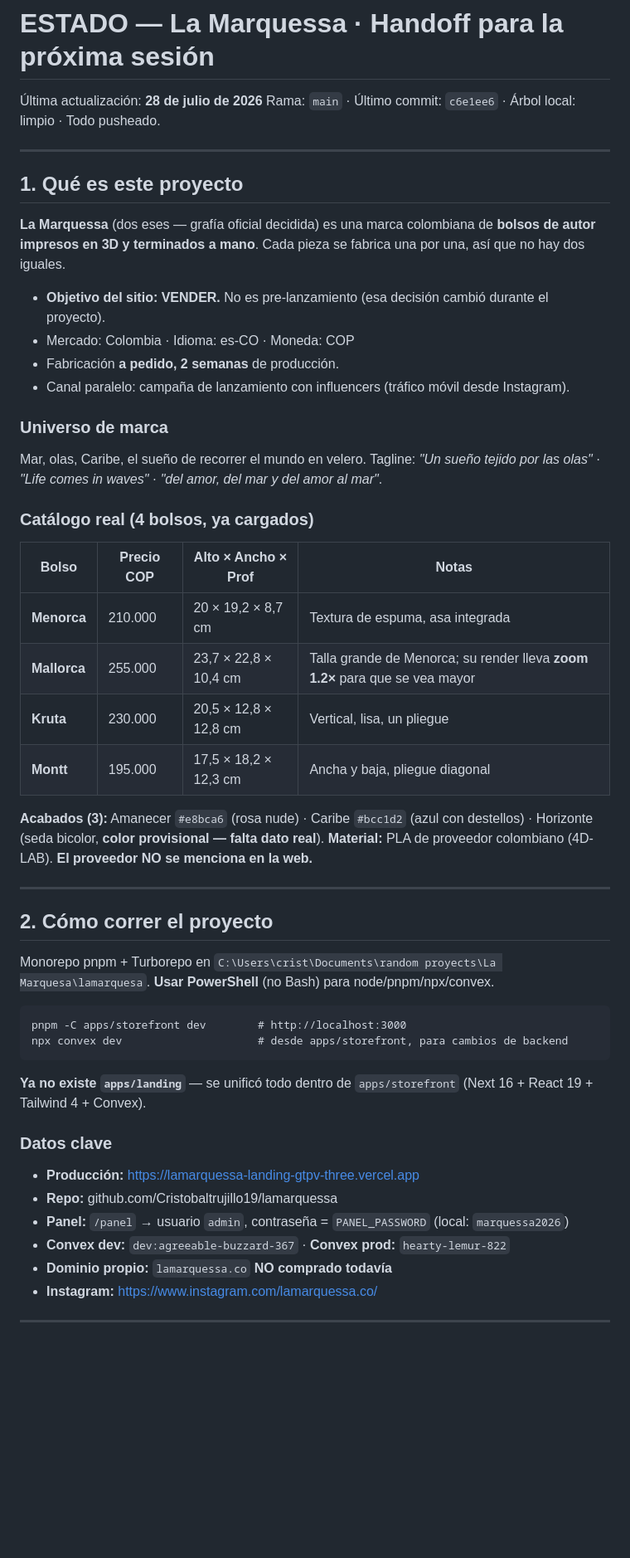
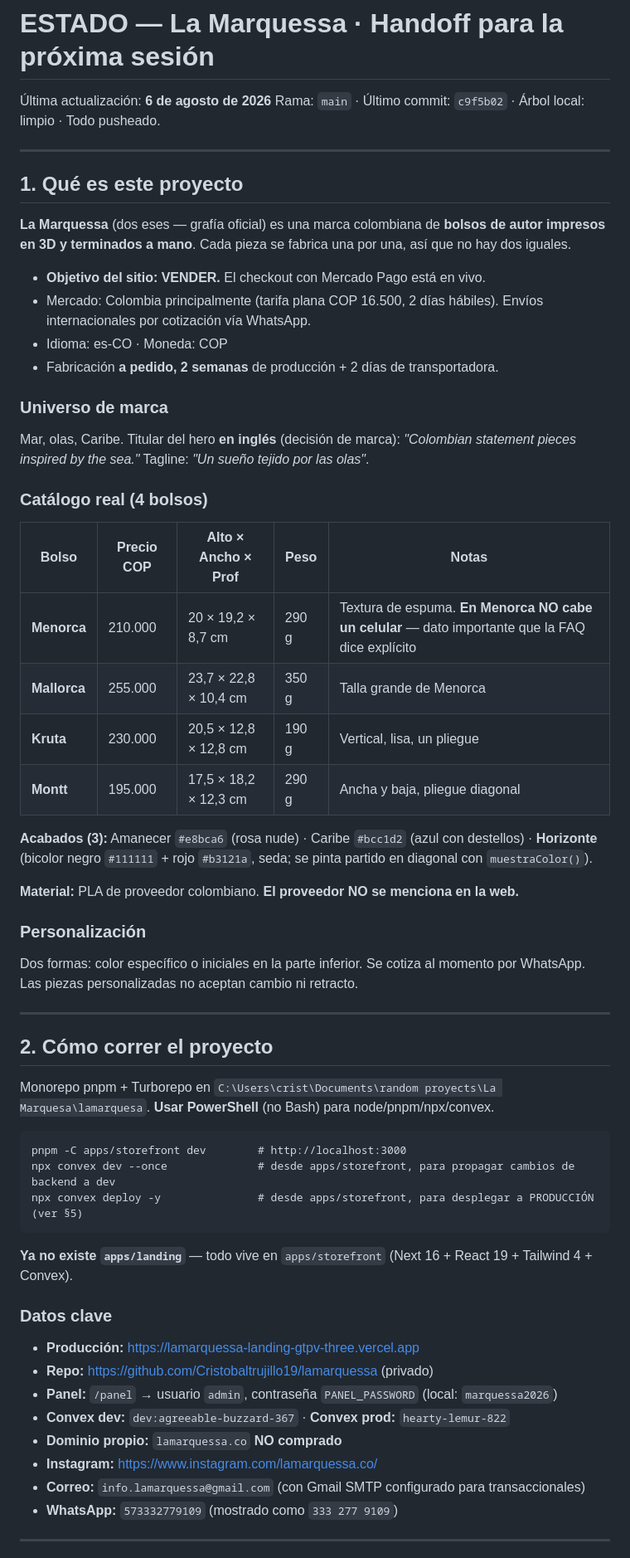
Before and after one commit to Cristobaltrujillo19/lamarquessa, a Markdown page: ESTADO.md, the part around one of its changes. Shown at 83% size. Rendered like a GitHub page; blank space fills up the shorter version.

````diff
--- a/ESTADO.md
+++ b/ESTADO.md
@@ -1,34 +1,39 @@
 # ESTADO — La Marquessa · Handoff para la próxima sesión
 
-Última actualización: **28 de julio de 2026**
-Rama: `main` · Último commit: `c6e1ee6` · Árbol local: limpio · Todo pusheado.
+Última actualización: **6 de agosto de 2026**
+Rama: `main` · Último commit: `c9f5b02` · Árbol local: limpio · Todo pusheado.
 
 ---
 
 ## 1. Qué es este proyecto
 
-**La Marquessa** (dos eses — grafía oficial decidida) es una marca colombiana de **bolsos de autor impresos en 3D y terminados a mano**. Cada pieza se fabrica una por una, así que no hay dos iguales.
+**La Marquessa** (dos eses — grafía oficial) es una marca colombiana de **bolsos de autor impresos en 3D y terminados a mano**. Cada pieza se fabrica una por una, así que no hay dos iguales.
 
-- **Objetivo del sitio: VENDER.** No es pre-lanzamiento (esa decisión cambió durante el proyecto).
-- Mercado: Colombia · Idioma: es-CO · Moneda: COP
-- Fabricación **a pedido, 2 semanas** de producción.
-- Canal paralelo: campaña de lanzamiento con influencers (tráfico móvil desde Instagram).
+- **Objetivo del sitio: VENDER.** El checkout con Mercado Pago está en vivo.
+- Mercado: Colombia principalmente (tarifa plana COP 16.500, 2 días hábiles). Envíos internacionales por cotización vía WhatsApp.
+- Idioma: es-CO · Moneda: COP
+- Fabricación **a pedido, 2 semanas** de producción + 2 días de transportadora.
 
 ### Universo de marca
-Mar, olas, Caribe, el sueño de recorrer el mundo en velero.
-Tagline: *"Un sueño tejido por las olas"* · *"Life comes in waves"* · *"del amor, del mar y del amor al mar"*.
 
-### Catálogo real (4 bolsos, ya cargados)
+Mar, olas, Caribe. Titular del hero **en inglés** (decisión de marca): *"Colombian statement pieces inspired by the sea."* Tagline: *"Un sueño tejido por las olas"*.
 
-| Bolso | Precio COP | Alto × Ancho × Prof | Notas |
-|---|---|---|---|
-| **Menorca** | 210.000 | 20 × 19,2 × 8,7 cm | Textura de espuma, asa integrada |
-| **Mallorca** | 255.000 | 23,7 × 22,8 × 10,4 cm | Talla grande de Menorca; su render lleva **zoom 1.2×** para que se vea mayor |
-| **Kruta** | 230.000 | 20,5 × 12,8 × 12,8 cm | Vertical, lisa, un pliegue |
-| **Montt** | 195.000 | 17,5 × 18,2 × 12,3 cm | Ancha y baja, pliegue diagonal |
+### Catálogo real (4 bolsos)
 
-**Acabados (3):** Amanecer `#e8bca6` (rosa nude) · Caribe `#bcc1d2` (azul con destellos) · Horizonte (seda bicolor, **color provisional — falta dato real**).
-**Material:** PLA de proveedor colombiano (4D-LAB). **El proveedor NO se menciona en la web.**
+| Bolso | Precio COP | Alto × Ancho × Prof | Peso | Notas |
+|---|---|---|---|---|
+| **Menorca** | 210.000 | 20 × 19,2 × 8,7 cm | 290 g | Textura de espuma. **En Menorca NO cabe un celular** — dato importante que la FAQ dice explícito |
+| **Mallorca** | 255.000 | 23,7 × 22,8 × 10,4 cm | 350 g | Talla grande de Menorca |
+| **Kruta** | 230.000 | 20,5 × 12,8 × 12,8 cm | 190 g | Vertical, lisa, un pliegue |
+| **Montt** | 195.000 | 17,5 × 18,2 × 12,3 cm | 290 g | Ancha y baja, pliegue diagonal |
+
+**Acabados (3):** Amanecer `#e8bca6` (rosa nude) · Caribe `#bcc1d2` (azul con destellos) · **Horizonte** (bicolor negro `#111111` + rojo `#b3121a`, seda; se pinta partido en diagonal con `muestraColor()`).
+
+**Material:** PLA de proveedor colombiano. **El proveedor NO se menciona en la web.**
+
+### Personalización
+
+Dos formas: color específico o iniciales en la parte inferior. Se cotiza al momento por WhatsApp. Las piezas personalizadas no aceptan cambio ni retracto.
 
 ---
 
@@ -39,18 +44,22 @@ Monorepo pnpm + Turborepo en `C:\Users\crist\Documents\random proyects\La Marque
 
 ```
 pnpm -C apps/storefront dev        # http://localhost:3000
-npx convex dev                     # desde apps/storefront, para cambios de backend
+npx convex dev --once              # desde apps/storefront, para propagar cambios de backend a dev
+npx convex deploy -y               # desde apps/storefront, para desplegar a PRODUCCIÓN (ver §5)
 ```
 
-**Ya no existe `apps/landing`** — se unificó todo dentro de `apps/storefront` (Next 16 + React 19 + Tailwind 4 + Convex).
+**Ya no existe `apps/landing`** — todo vive en `apps/storefront` (Next 16 + React 19 + Tailwind 4 + Convex).
 
 ### Datos clave
+
 - **Producción:** https://lamarquessa-landing-gtpv-three.vercel.app
-- **Repo:** github.com/Cristobaltrujillo19/lamarquessa
-- **Panel:** `/panel` → usuario `admin`, contraseña = `PANEL_PASSWORD` (local: `marquessa2026`)
+- **Repo:** https://github.com/Cristobaltrujillo19/lamarquessa (privado)
+- **Panel:** `/panel` → usuario `admin`, contraseña `PANEL_PASSWORD` (local: `marquessa2026`)
 - **Convex dev:** `dev:agreeable-buzzard-367` · **Convex prod:** `hearty-lemur-822`
-- **Dominio propio:** `lamarquessa.co` **NO comprado todavía**
+- **Dominio propio:** `lamarquessa.co` **NO comprado**
 - **Instagram:** https://www.instagram.com/lamarquessa.co/
+- **Correo:** `info.lamarquessa@gmail.com` (con Gmail SMTP configurado para transaccionales)
+- **WhatsApp:** `573332779109` (mostrado como `333 277 9109`)
 
 ---
 
````
Also changed, not shown: other parts of ESTADO.md (+110 -71 lines), PROMPT-INICIO.md (added, +50 -0 lines).
